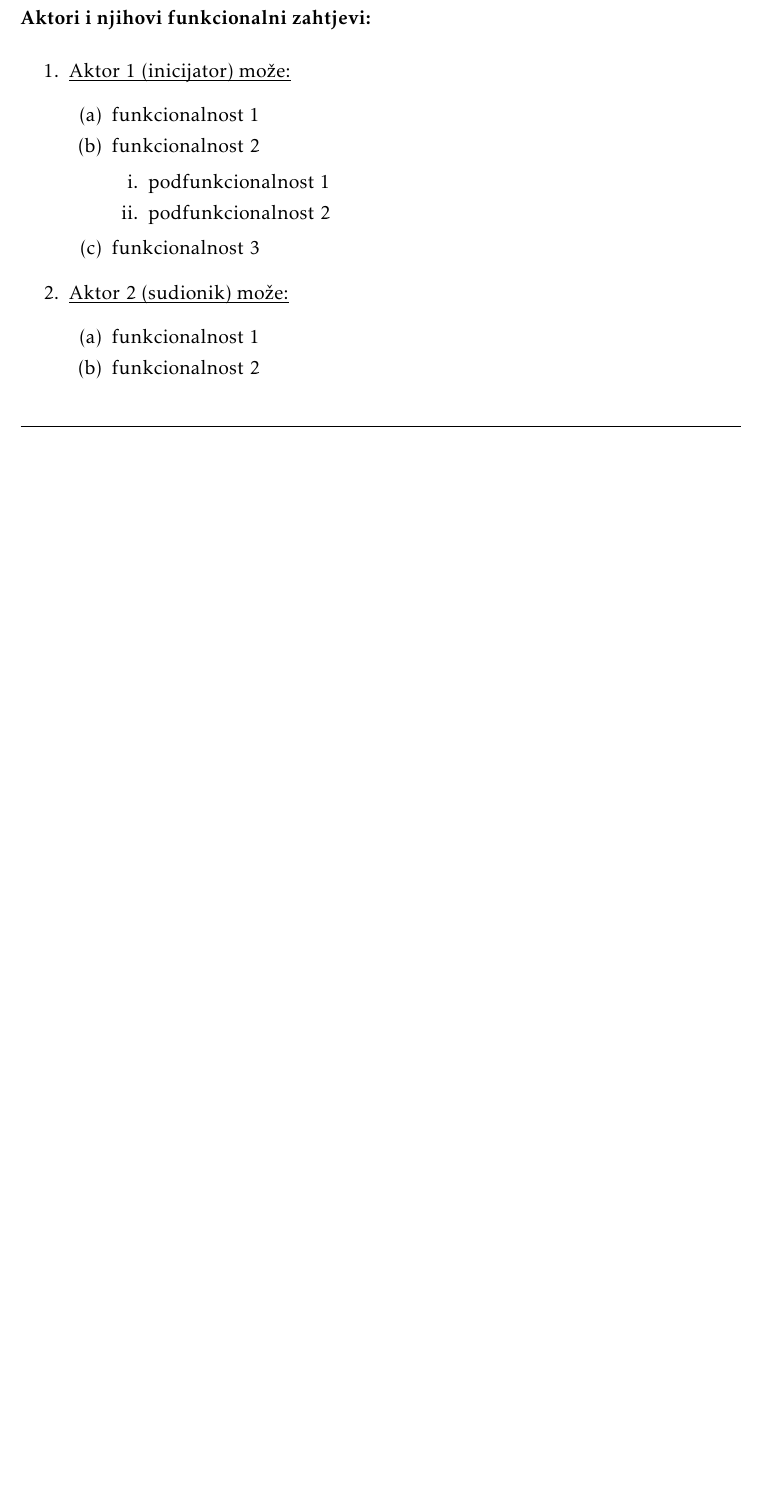
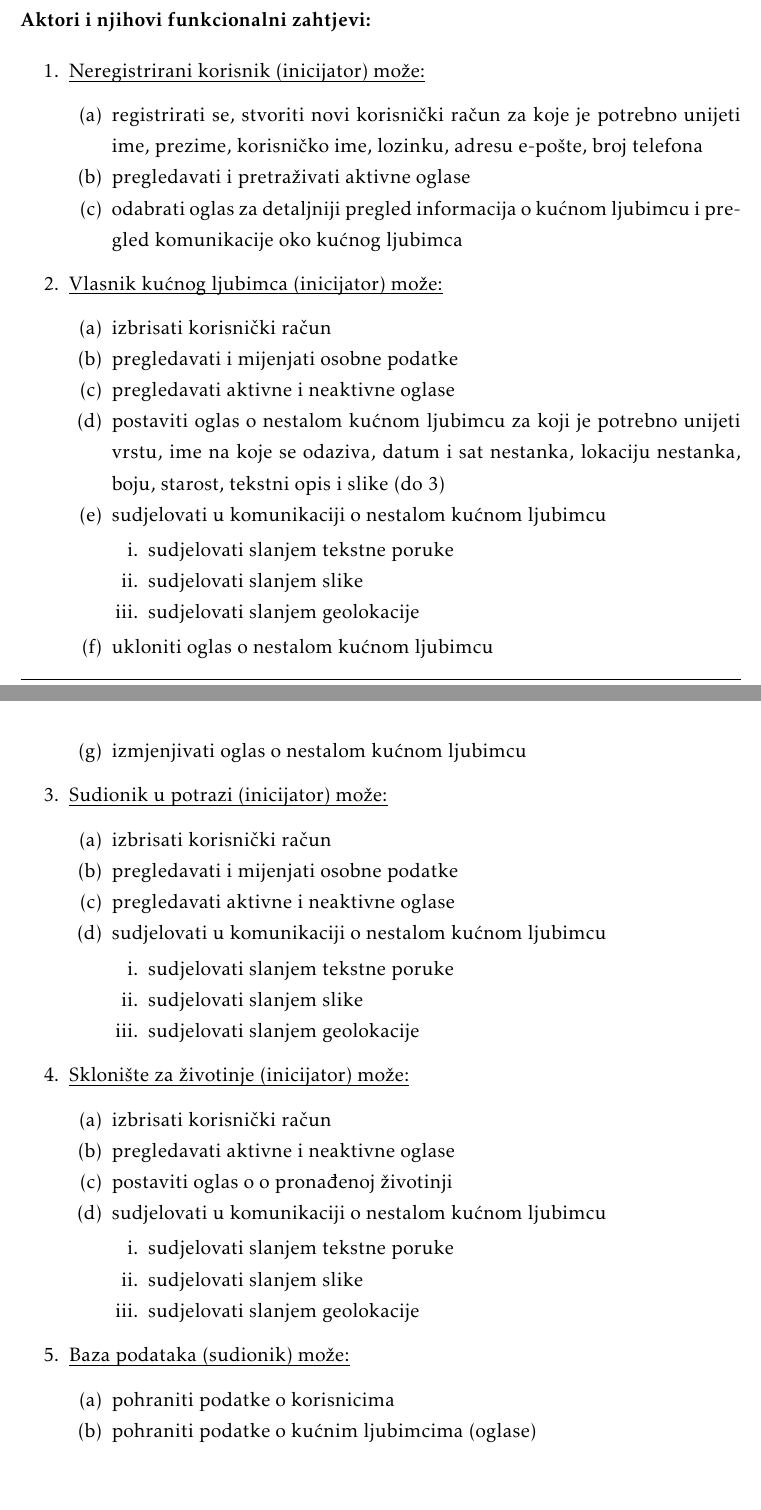
Before and after one commit to KrsticevicM/MP7, a LaTeX document (PROGI_2023_MP7.tex, which reads Specifikacija_programske_potpore.tex): part of page 12 of 32 before the commit and two parts of pages 11 and 12 of 32 after it, the two joined at a grey line, cut so that both start at the same text, the shorter picture padded with empty space. Compiled offline with pdfLaTeX.

Commit message:
added stakeholders and actors and their functional requirements

```diff
--- a/Specifikacija_programske_potpore.tex
+++ b/Specifikacija_programske_potpore.tex
@@ -23,30 +25,86 @@
 
 
 \begin{packed_enum}
-				\item  \underbar{Aktor 1 (inicijator) može:}
+	\item  \underbar{Neregistrirani korisnik (inicijator) može:}
 
 	\begin{packed_enum}
 
-					\item funkcionalnost 1
-					\item funkcionalnost 2
-					\begin{packed_enum}
+		\item registrirati se, stvoriti novi korisnički račun za koje je potrebno unijeti ime, prezime, korisničko ime, lozinku, adresu e-pošte, broj telefona
+		\item pregledavati i pretraživati aktivne oglase
+		\item odabrati oglas za detaljniji pregled informacija o kućnom ljubimcu i pregled komunikacije oko kućnog ljubimca
 
-						\item  podfunkcionalnost 1
-						\item  podfunkcionalnost 2
-
-					\end{packed_enum}
-					\item  funkcionalnost 3
 
 	\end{packed_enum}
 
-				\item  \underbar{Aktor 2 (sudionik) može:}
+	\item  \underbar{Vlasnik kućnog ljubimca (inicijator) može:}
 
 	\begin{packed_enum}
 
-					\item funkcionalnost 1
-					\item funkcionalnost 2
+		\item izbrisati korisnički račun
+		\item pregledavati i mijenjati osobne podatke
+		\item pregledavati aktivne i neaktivne oglase
+		\item postaviti oglas o nestalom kućnom ljubimcu za koji je potrebno unijeti vrstu, ime na koje se odaziva, datum i sat nestanka, lokaciju nestanka, boju, starost, tekstni opis i slike (do 3)
+		\item sudjelovati u komunikaciji o nestalom kućnom ljubimcu
+		\begin{packed_enum}
+
+			\item sudjelovati slanjem tekstne poruke
+			\item sudjelovati slanjem slike
+			\item sudjelovati slanjem geolokacije
 
 		\end{packed_enum}
+		\item ukloniti oglas o nestalom kućnom ljubimcu
+		\item izmjenjivati oglas o nestalom kućnom ljubimcu
+
+
+	\end{packed_enum}
+
+	\item  \underbar{Sudionik u potrazi (inicijator) može:}
+
+	\begin{packed_enum}
+
+		\item izbrisati korisnički račun
+		\item pregledavati i mijenjati osobne podatke
+		\item pregledavati aktivne i neaktivne oglase
+		\item sudjelovati u komunikaciji o nestalom kućnom ljubimcu
+		\begin{packed_enum}
+
+			\item sudjelovati slanjem tekstne poruke
+			\item sudjelovati slanjem slike
+			\item sudjelovati slanjem geolokacije
+
+		\end{packed_enum}
+
+	\end{packed_enum}
+	\item  \underbar{Sklonište za životinje (inicijator) može:}
+
+	\begin{packed_enum}
+
+		\item izbrisati korisnički račun
+		\item pregledavati aktivne i neaktivne oglase
+		\item postaviti oglas o o pronađenoj životinji
+		\item sudjelovati u komunikaciji o nestalom kućnom ljubimcu
+		\begin{packed_enum}
+
+			\item sudjelovati slanjem tekstne poruke
+			\item sudjelovati slanjem slike
+			\item sudjelovati slanjem geolokacije
+
+		\end{packed_enum}
+
+
+	\end{packed_enum}
+
+	\item  \underbar{Baza podataka (sudionik) može:}
+
+	\begin{packed_enum}
+
+		\item pohraniti podatke o korisnicima
+		\item pohraniti podatke o kućnim ljubimcima (oglase)
+
+
+
+	\end{packed_enum}
+
 \end{packed_enum}
 
 \eject
```
Also changed, not shown: Opis_projektnog_zadatka.tex (+2 -2 lines), Specifikacija_programske_potpore.tex (14 more changed lines). Lines whose indentation alone changed are shown as unchanged.
